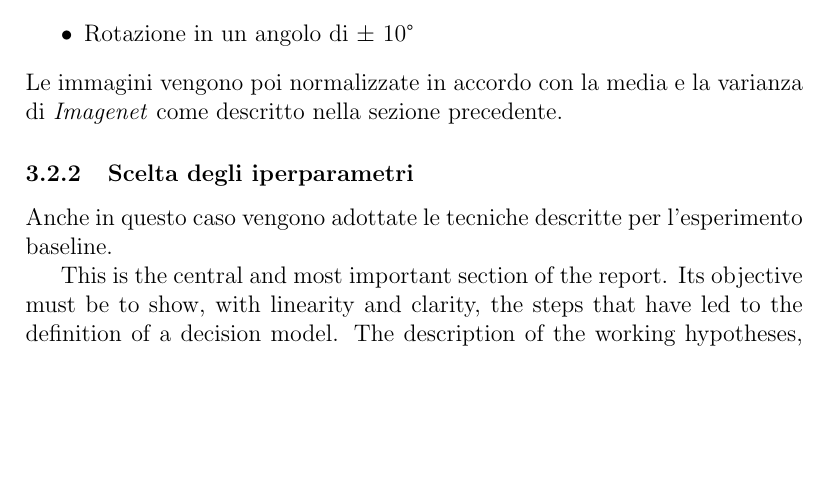
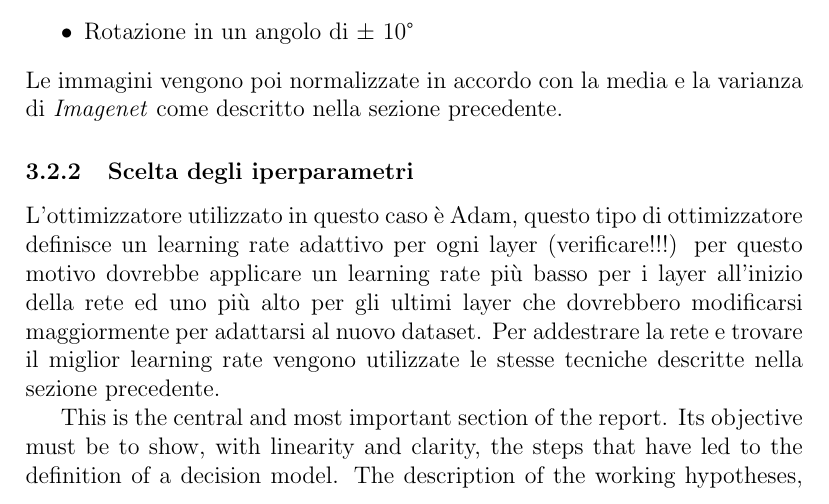
Before and after one commit to lorenzomammana/flowers-recognition, a LaTeX paper (report/ProjectTemplate.tex): part of page 8 of 11, cut so that both start at the same text, the shorter picture padded with empty space. Compiled offline with pdfLaTeX.

Commit message:
Update report

```diff
--- a/report/ProjectTemplate.tex
+++ b/report/ProjectTemplate.tex
@@ -219,7 +219,9 @@ Per massimizzare la generalizzazione del modello si è deciso di "aumentare" le
 \end{itemize}
 Le immagini vengono poi normalizzate in accordo con la media e la varianza di \textit{Imagenet} come descritto nella sezione precedente.
 \subsubsection{Scelta degli iperparametri}
-Anche in questo caso vengono adottate le tecniche descritte per l'esperimento baseline.
+L'ottimizzatore utilizzato in questo caso è Adam, questo tipo di ottimizzatore definisce un learning rate adattivo per ogni layer (verificare!!!) per questo motivo dovrebbe applicare un learning rate più basso per i layer all'inizio della rete ed uno più alto per gli ultimi layer che dovrebbero modificarsi maggiormente per adattarsi al nuovo dataset.
+Per addestrare la rete e trovare il miglior learning rate vengono utilizzate le stesse tecniche descritte nella sezione precedente.
+
 
 This is the central and most important section of the report. Its objective must be to show, with linearity and clarity, the steps that have led to the definition of a decision model. The description of the working hypotheses, confirmed or denied, can be found in this section together with the description of the subsequent refining processes of the models. Comparisons between different models (e.g. heuristics vs. optimal models) in terms of quality of solutions, their explainability and execution times are welcome.
 
```
